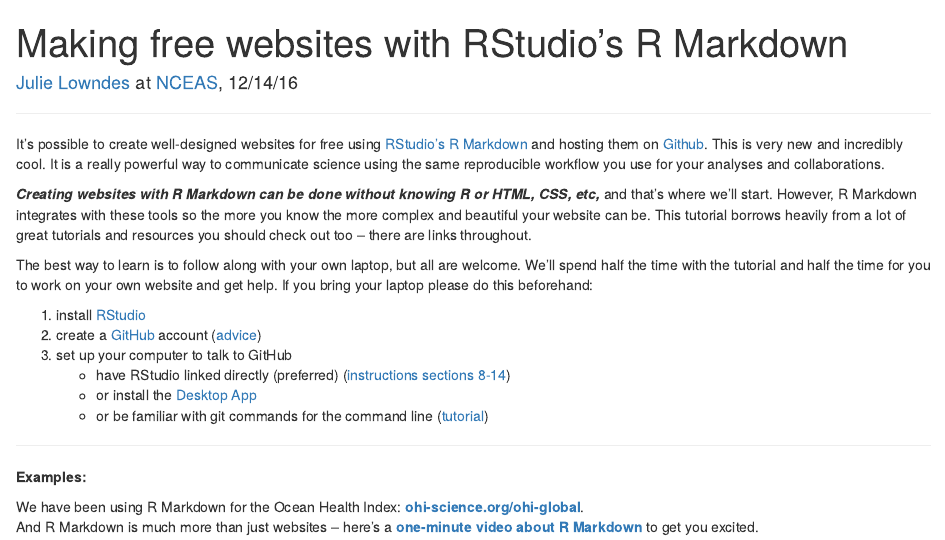
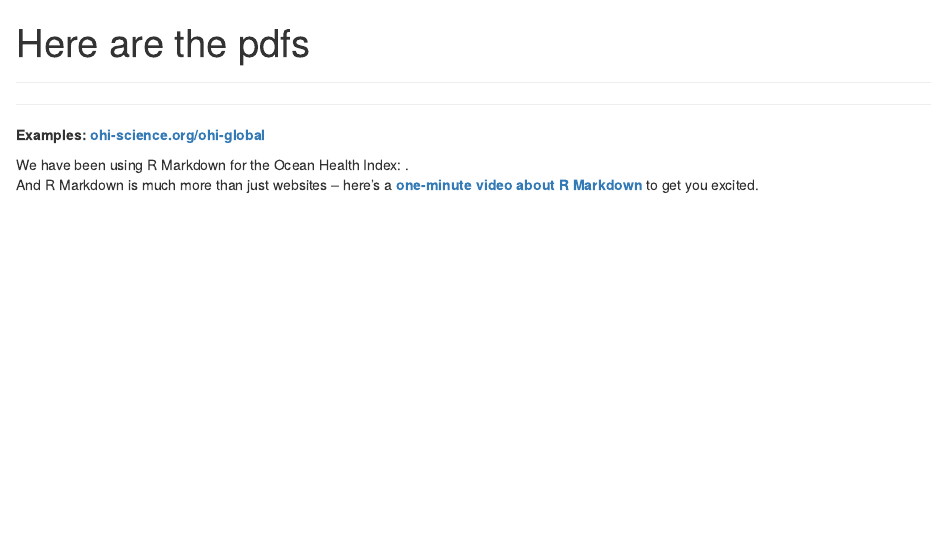
Before and after one commit to fredericddb/get-me-the-pdf, an R Markdown document (index.Rmd): the page in a window 1100 px wide, from its top. Rendered offline with R 4.5, knitr and Pandoc, with nearby package versions.

Commit message:
Update index.Rmd

```diff
--- a/index.Rmd
+++ b/index.Rmd
@@ -1,6 +1,5 @@
 ---
-title: "Making free websites with RStudio's R Markdown"
-author:  "[Julie Lowndes](https://github.com/jules32) at [NCEAS](https://www.nceas.ucsb.edu/), 12/14/16"
+title: "Here are the pdfs"
 output:
   html_document:
     fig_width: 1
@@ -8,23 +7,14 @@
 
 ----
 
-It's possible to create well-designed websites for free using [RStudio's R Markdown](http://rmarkdown.rstudio.com/) and hosting them on [Github](http://github.com). This is very new and incredibly cool. It is a really powerful way to communicate science using the same reproducible workflow you use for your analyses and collaborations.
 
-***Creating websites with R Markdown can be done without knowing R or HTML, CSS, etc,*** and that's where we'll start. However, R Markdown integrates with these tools so the more you know the more complex and beautiful your website can be. This tutorial borrows heavily from a lot of great tutorials and resources you should check out too -- there are links throughout.
-
-The best way to learn is to follow along with your own laptop, but all are welcome. We'll spend half the time with the tutorial and half the time for you to work on your own website and get help. If you bring your laptop please do this beforehand:
-
-1. install [RStudio](https://www.rstudio.com/products/rstudio/download/)
-1. create a [GitHub]((http://github.com)) account ([advice](http://happygitwithr.com/github-acct.html))
-1. set up your computer to talk to GitHub
-    - have RStudio linked directly (preferred) ([instructions sections 8-14](http://happygitwithr.com/hello-git.html))
-    - or install the [Desktop App](https://desktop.github.com/)
-    - or be familiar with git commands for the command line ([tutorial](https://try.github.io/levels/1/challenges/1))
 
 ----
 
 
 **Examples:**
+[**ohi-science.org/ohi-global**](http://ohi-science.org/ohi-global)
 
-We have been using R Markdown for the Ocean Health Index:  [**ohi-science.org/ohi-global**](http://ohi-science.org/ohi-global).
+
+We have been using R Markdown for the Ocean Health Index:  .
 And R Markdown is much more than just websites -- here's a [**one-minute video about R Markdown**](http://rmarkdown.rstudio.com/lesson-1.html) to get you excited.
```
